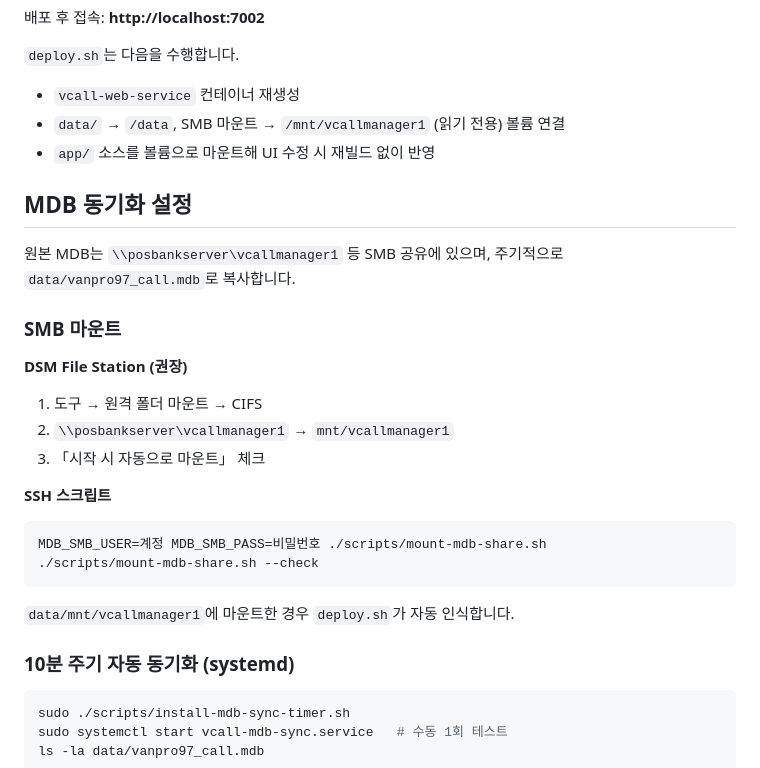
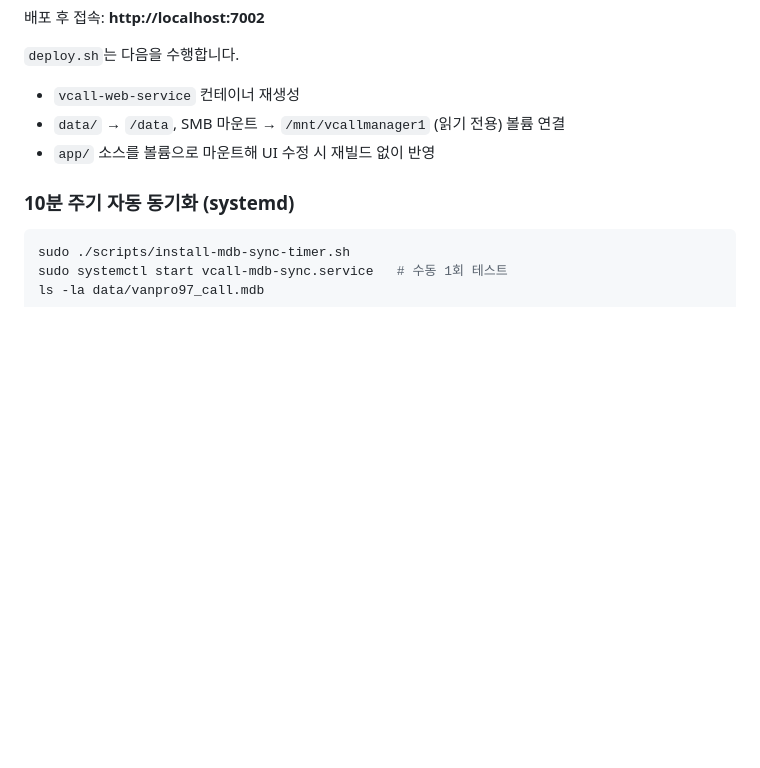
Before and after one commit to snaco30/vcall_agent, a Markdown page: README.md, the part around the change. Drawn GitHub-style; blank space fills up the shorter version.

````diff
--- a/README.md
+++ b/README.md
@@ -128,27 +128,6 @@ SECRET_KEY=your-random-secret-key
 - `data/` → `/data`, SMB 마운트 → `/mnt/vcallmanager1` (읽기 전용) 볼륨 연결
 - `app/` 소스를 볼륨으로 마운트해 UI 수정 시 재빌드 없이 반영
 
-## MDB 동기화 설정
-
-원본 MDB는 `\\posbankserver\vcallmanager1` 등 SMB 공유에 있으며, 주기적으로 `data/vanpro97_call.mdb`로 복사합니다.
-
-### SMB 마운트
-
-**DSM File Station (권장)**
-
-1. 도구 → 원격 폴더 마운트 → CIFS
-2. `\\posbankserver\vcallmanager1` → `mnt/vcallmanager1`
-3. 「시작 시 자동으로 마운트」 체크
-
-**SSH 스크립트**
-
-```bash
-MDB_SMB_USER=계정 MDB_SMB_PASS=비밀번호 ./scripts/mount-mdb-share.sh
-./scripts/mount-mdb-share.sh --check
-```
-
-`data/mnt/vcallmanager1`에 마운트한 경우 `deploy.sh`가 자동 인식합니다.
-
 ### 10분 주기 자동 동기화 (systemd)
 
 ```bash
````
